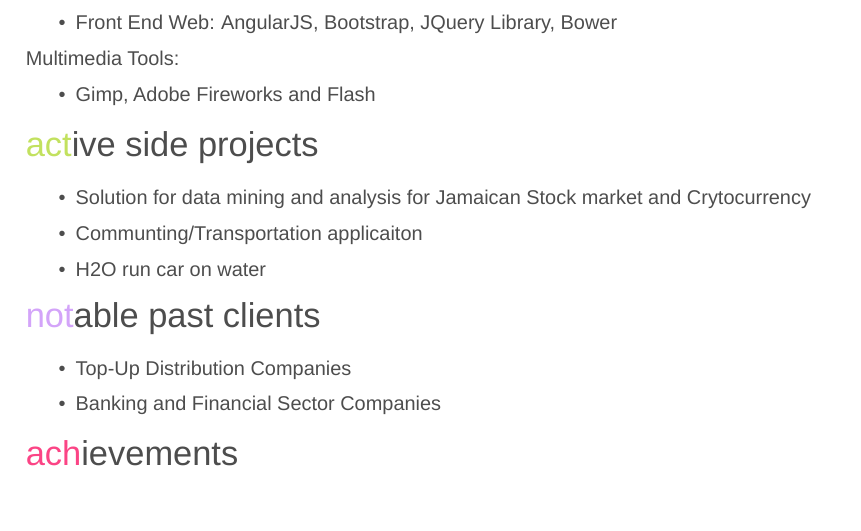
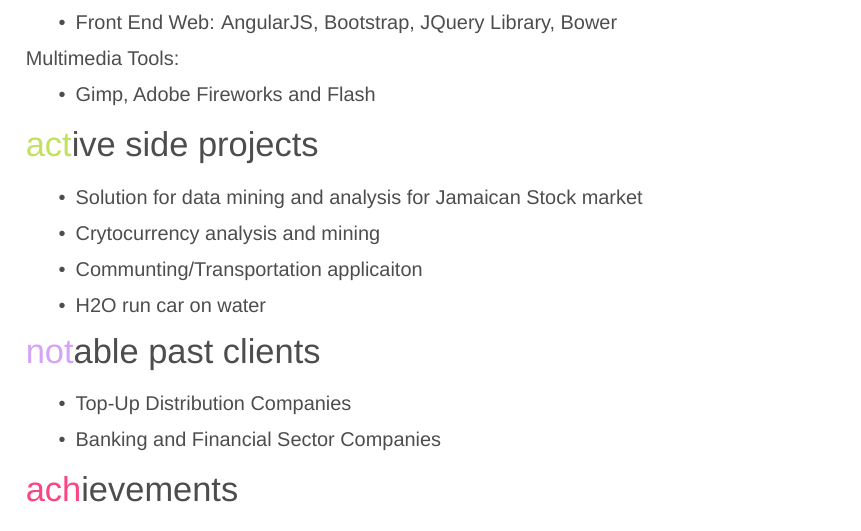
Before and after one commit to nnation/resume, a LaTeX CV (cv.tex): part of page 2 of 4, cut so that both start at the same text. Compiled offline with LuaLaTeX; a missing font is replaced by an installed copy or a similar font.

Commit message:
edit side project

```diff
--- a/cv.tex
+++ b/cv.tex
@@ -166,8 +166,9 @@
 
 \section{active side projects}
 \begin{itemize}
-	\item Solution for data mining and analysis for Jamaican Stock market and Crytocurrency
-    	\item Communting/Transportation applicaiton
+	\item Solution for data mining and analysis for Jamaican Stock market
+	\item Crytocurrency analysis and mining
+    \item Communting/Transportation applicaiton
 	\item H2O run car on water
 \end{itemize}
 
```
